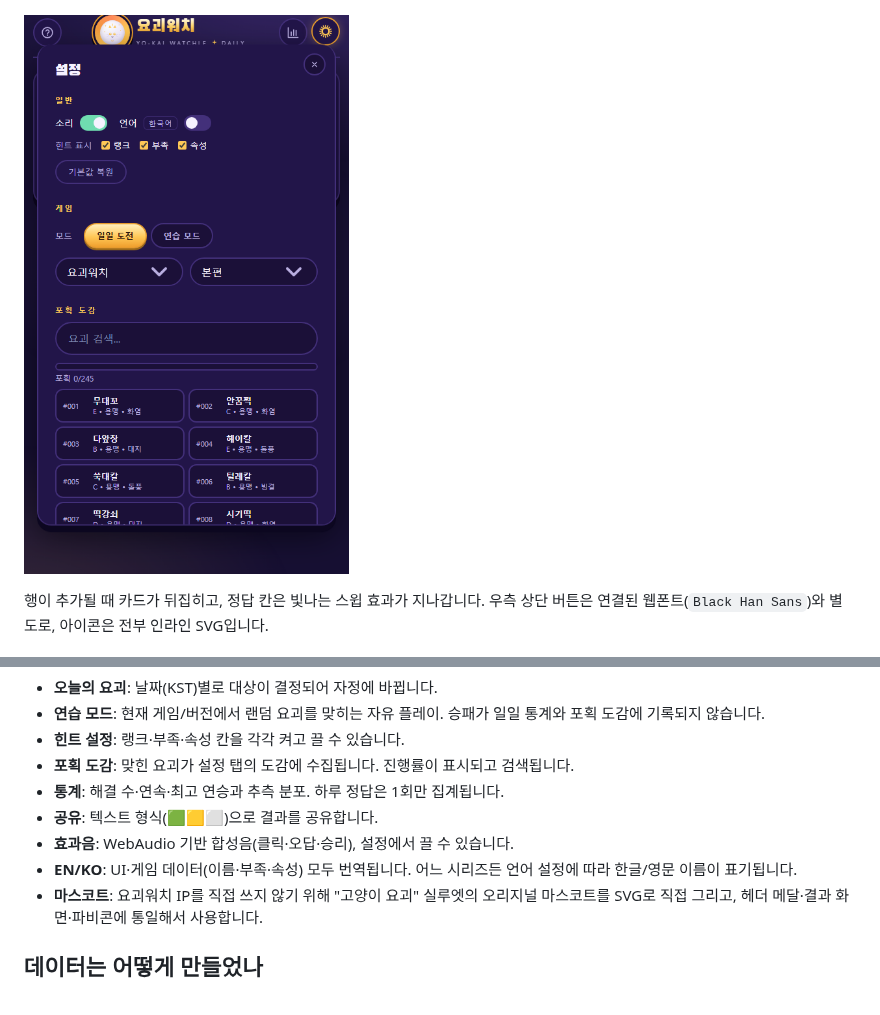
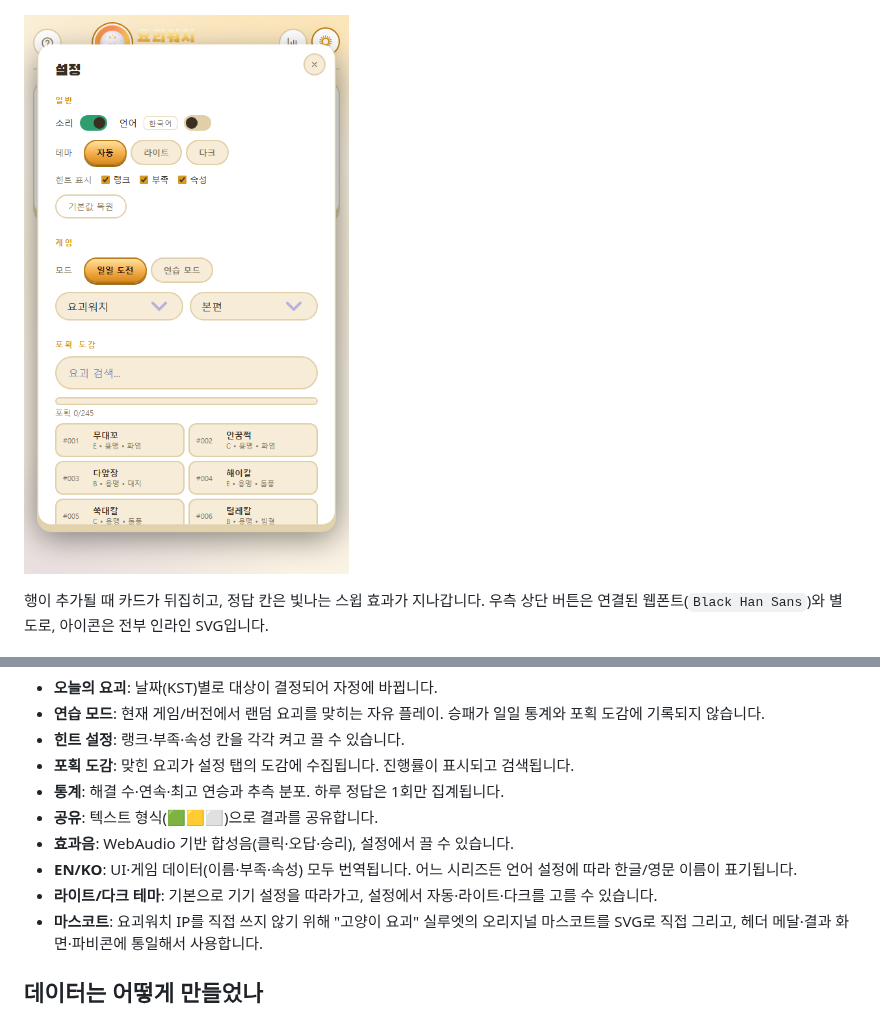
Before and after one commit to spidychoipro/yokai-watchle, a Markdown page: README_KO.md, 2 parts joined by grey strips. Drawn GitHub-style; pictures changed too: assets/screenshot-settings-ko.png.

```diff
--- a/README_KO.md
+++ b/README_KO.md
@@ -48,6 +48,7 @@
 - **공유**: 텍스트 형식(🟩🟨⬜)으로 결과를 공유합니다.
 - **효과음**: WebAudio 기반 합성음(클릭·오답·승리), 설정에서 끌 수 있습니다.
 - **EN/KO**: UI·게임 데이터(이름·부족·속성) 모두 번역됩니다. 어느 시리즈든 언어 설정에 따라 한글/영문 이름이 표기됩니다.
+- **라이트/다크 테마**: 기본으로 기기 설정을 따라가고, 설정에서 자동·라이트·다크를 고를 수 있습니다.
 - **마스코트**: 요괴워치 IP를 직접 쓰지 않기 위해 "고양이 요괴" 실루엣의 오리지널 마스코트를 SVG로 직접 그리고, 헤더 메달·결과 화면·파비콘에 통일해서 사용합니다.
 
 ## 데이터는 어떻게 만들었나
```
Also changed, not shown: README.md (+1 -0 lines), assets/screenshot-settings-en.png, 3 other files.
